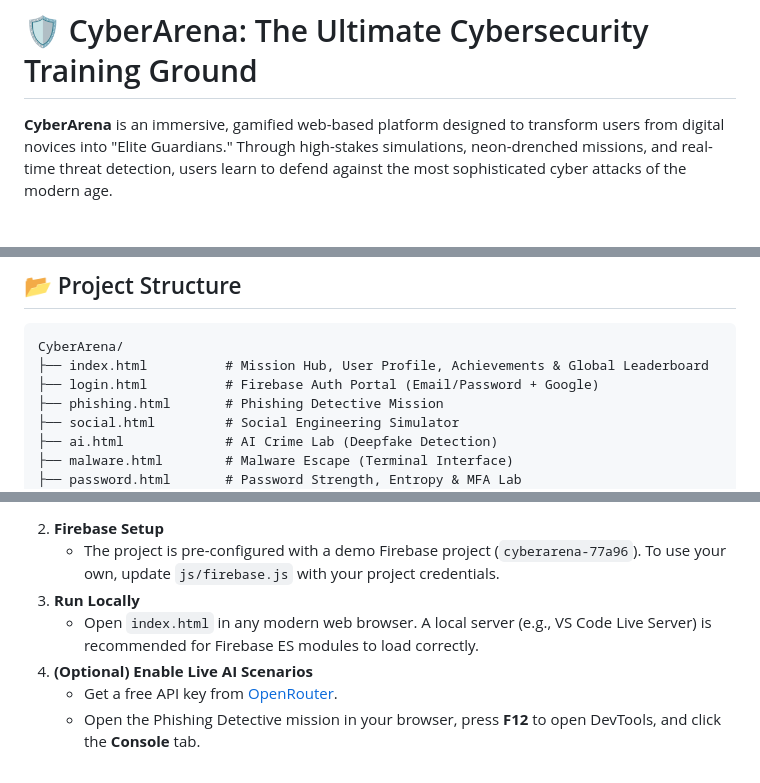
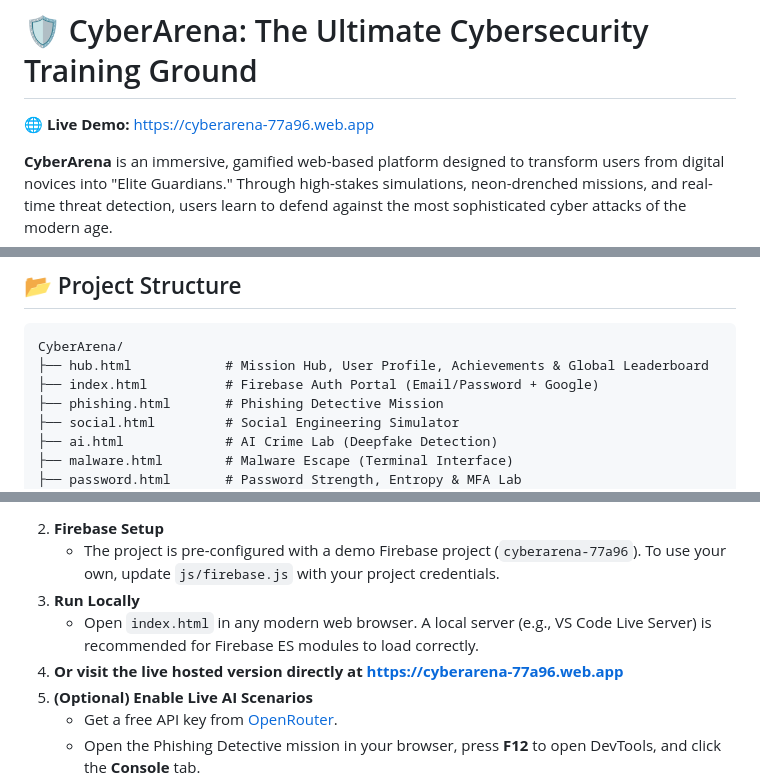
Before and after one commit to hemaharshini-dev/CyberArena, a Markdown page: public/README.md, 3 parts joined by grey strips. Rendered like a GitHub page; blank space fills up the shorter version.

Commit message:
Updated README.md to add live hosted Link.

````diff
--- a/public/README.md
+++ b/public/README.md
@@ -1,4 +1,6 @@
 # 🛡️ CyberArena: The Ultimate Cybersecurity Training Ground
+
+🌐 **Live Demo:** [https://cyberarena-77a96.web.app](https://cyberarena-77a96.web.app)
 
 **CyberArena** is an immersive, gamified web-based platform designed to transform users from digital novices into "Elite Guardians." Through high-stakes simulations, neon-drenched missions, and real-time threat detection, users learn to defend against the most sophisticated cyber attacks of the modern age.
 
@@ -135,8 +137,8 @@ Missions are grouped into three categories on the Hub:
 
 ```text
 CyberArena/
-├── index.html          # Mission Hub, User Profile, Achievements & Global Leaderboard
-├── login.html          # Firebase Auth Portal (Email/Password + Google)
+├── hub.html            # Mission Hub, User Profile, Achievements & Global Leaderboard
+├── index.html          # Firebase Auth Portal (Email/Password + Google)
 ├── phishing.html       # Phishing Detective Mission
 ├── social.html         # Social Engineering Simulator
 ├── ai.html             # AI Crime Lab (Deepfake Detection)
@@ -183,6 +185,7 @@ CyberArena/
     *   The project is pre-configured with a demo Firebase project (`cyberarena-77a96`). To use your own, update `js/firebase.js` with your project credentials.
 3.  **Run Locally**
     *   Open `index.html` in any modern web browser. A local server (e.g., VS Code Live Server) is recommended for Firebase ES modules to load correctly.
+4.  **Or visit the live hosted version directly at [https://cyberarena-77a96.web.app](https://cyberarena-77a96.web.app)**
 4.  **(Optional) Enable Live AI Scenarios**
     *   Get a free API key from [OpenRouter](https://openrouter.ai).
     *   Open the Phishing Detective mission in your browser, press **F12** to open DevTools, and click the **Console** tab.
````
